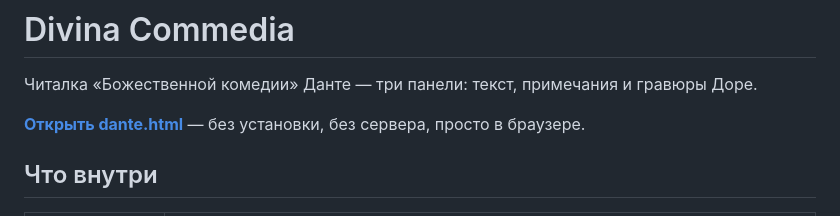
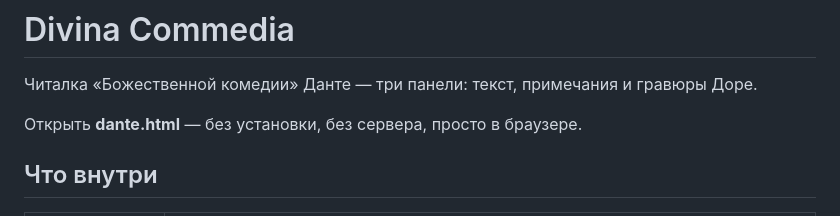
Before and after one commit to cakeleo/divinecomedy, a Markdown page: README.md, the part around the change. GitHub-like rendering.

Commit message:
Fix formatting of link to dante.html in README

```diff
--- a/README.md
+++ b/README.md
@@ -2,7 +2,7 @@
 
 Читалка «Божественной комедии» Данте — три панели: текст, примечания и гравюры Доре.
 
-**[Открыть dante.html](dante.html)** — без установки, без сервера, просто в браузере.
+Открыть **dante.html** — без установки, без сервера, просто в браузере.
 
 ## Что внутри
 
```
